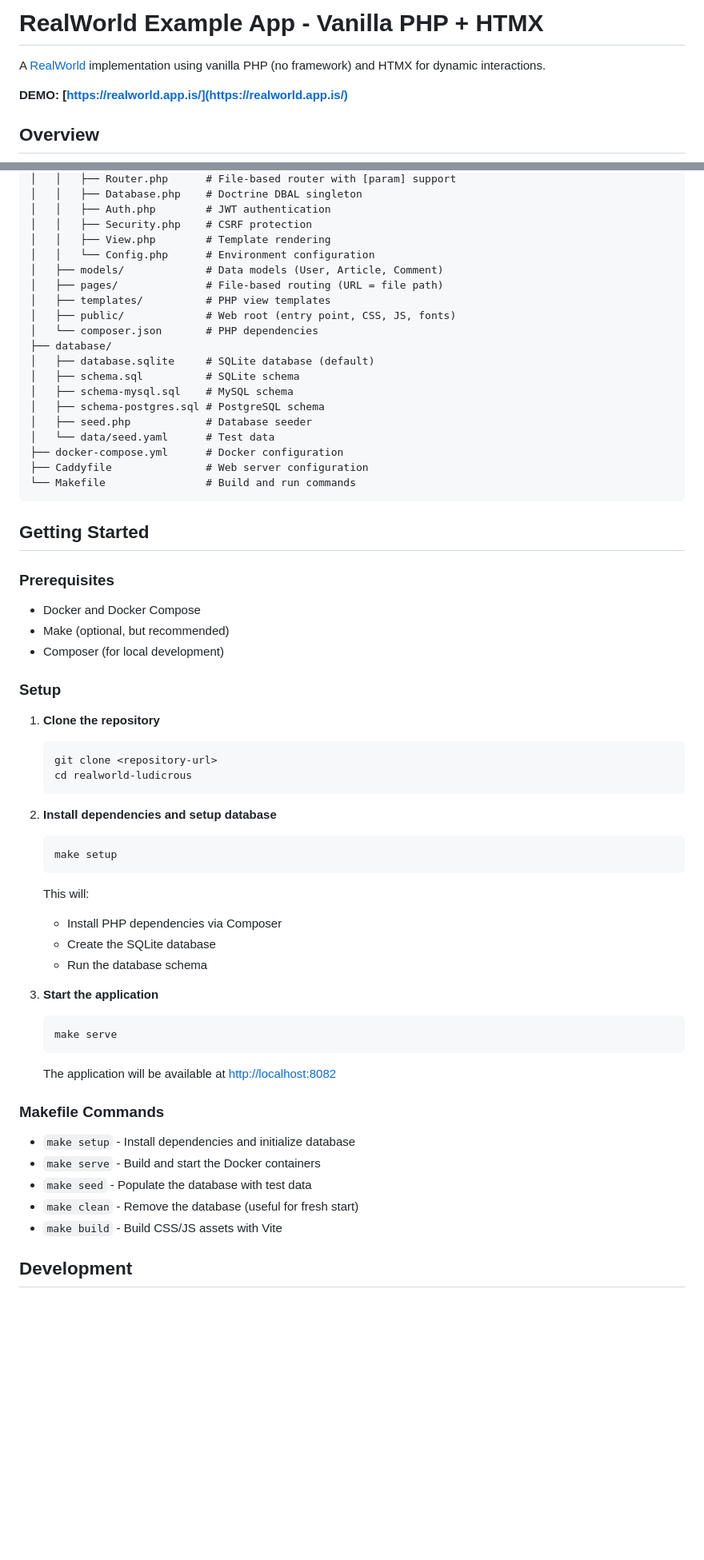
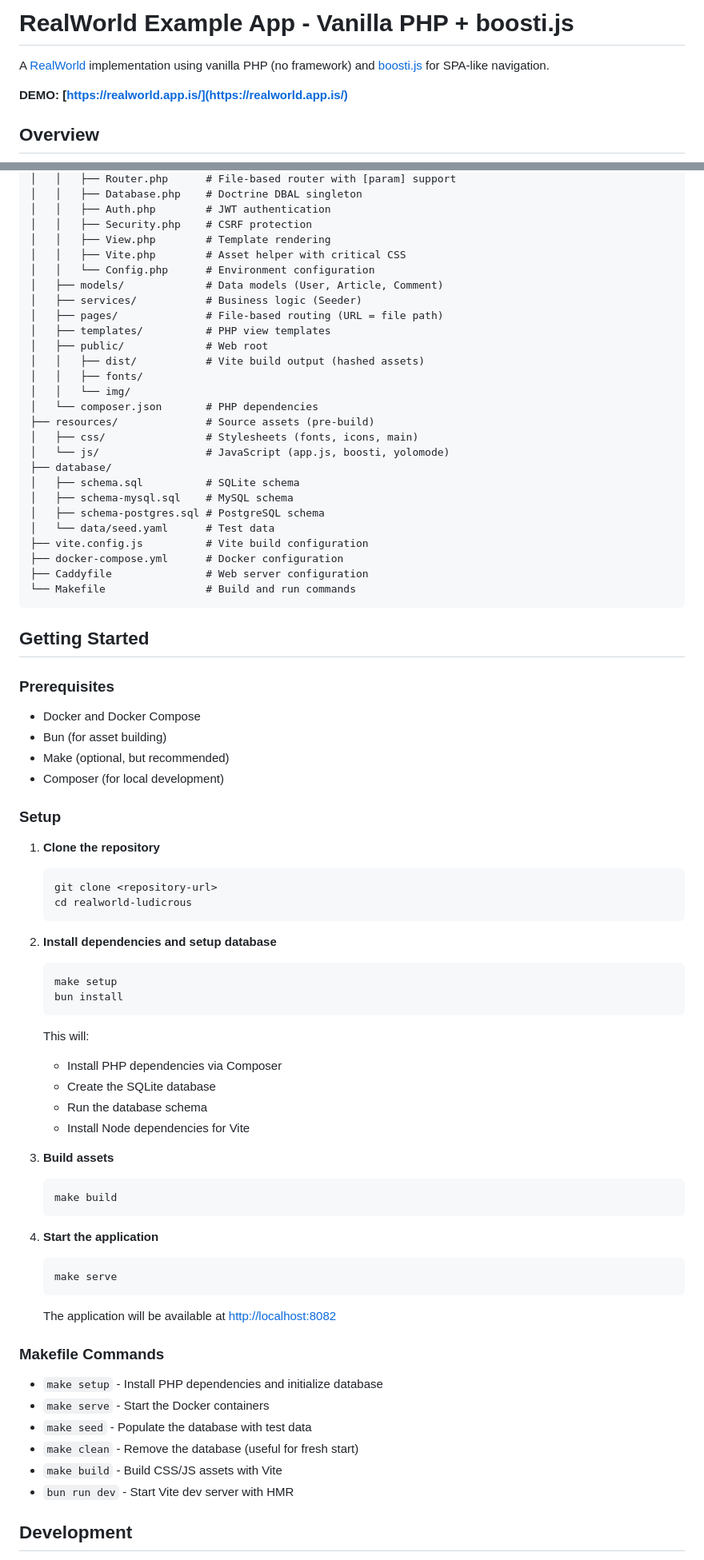
Before and after one commit to JensRoland/realworld-ludicrous, a Markdown page: README.md, 2 parts joined by grey strips. Shown: that part at 80% size. GitHub-like rendering; blank space fills up the shorter version.

Commit message:
docs: updated README

````diff
--- a/README.md
+++ b/README.md
@@ -1,6 +1,6 @@
-# RealWorld Example App - Vanilla PHP + HTMX
+# RealWorld Example App - Vanilla PHP + boosti.js
 
-A [RealWorld](https://docs.realworld.show/) implementation using vanilla PHP (no framework) and HTMX for dynamic interactions.
+A [RealWorld](https://docs.realworld.show/) implementation using vanilla PHP (no framework) and [boosti.js](https://github.com/JensRoland/boosti) for SPA-like navigation.
 
 **DEMO: [https://realworld.app.is/](https://realworld.app.is/)**
 
@@ -54,19 +55,26 @@ realworld-ludicrous/
 │   │   ├── Auth.php        # JWT authentication
 │   │   ├── Security.php    # CSRF protection
 │   │   ├── View.php        # Template rendering
+│   │   ├── Vite.php        # Asset helper with critical CSS
 │   │   └── Config.php      # Environment configuration
 │   ├── models/             # Data models (User, Article, Comment)
+│   ├── services/           # Business logic (Seeder)
 │   ├── pages/              # File-based routing (URL = file path)
 │   ├── templates/          # PHP view templates
-│   ├── public/             # Web root (entry point, CSS, JS, fonts)
+│   ├── public/             # Web root
+│   │   ├── dist/           # Vite build output (hashed assets)
+│   │   ├── fonts/
+│   │   └── img/
 │   └── composer.json       # PHP dependencies
+├── resources/              # Source assets (pre-build)
+│   ├── css/                # Stylesheets (fonts, icons, main)
+│   └── js/                 # JavaScript (app.js, boosti, yolomode)
 ├── database/
-│   ├── database.sqlite     # SQLite database (default)
 │   ├── schema.sql          # SQLite schema
 │   ├── schema-mysql.sql    # MySQL schema
 │   ├── schema-postgres.sql # PostgreSQL schema
-│   ├── seed.php            # Database seeder
 │   └── data/seed.yaml      # Test data
+├── vite.config.js          # Vite build configuration
 ├── docker-compose.yml      # Docker configuration
 ├── Caddyfile               # Web server configuration
 └── Makefile                # Build and run commands
@@ -77,6 +85,7 @@ realworld-ludicrous/
 ### Prerequisites
 
 - Docker and Docker Compose
+- Bun (for asset building)
 - Make (optional, but recommended)
 - Composer (for local development)
 
@@ -93,14 +102,22 @@ realworld-ludicrous/
 
    ```bash
    make setup
+   bun install
    ```
 
    This will:
    - Install PHP dependencies via Composer
    - Create the SQLite database
    - Run the database schema
+   - Install Node dependencies for Vite
 
-3. **Start the application**
+3. **Build assets**
+
+   ```bash
+   make build
+   ```
+
+4. **Start the application**
 
    ```bash
    make serve
@@ -110,11 +127,12 @@ realworld-ludicrous/
 
 ### Makefile Commands
 
-- `make setup` - Install dependencies and initialize database
-- `make serve` - Build and start the Docker containers
+- `make setup` - Install PHP dependencies and initialize database
+- `make serve` - Start the Docker containers
 - `make seed` - Populate the database with test data
 - `make clean` - Remove the database (useful for fresh start)
 - `make build` - Build CSS/JS assets with Vite
+- `bun run dev` - Start Vite dev server with HMR
 
 ## Development
 
````
Also changed, not shown: other parts of README.md (+9 -8 lines).
